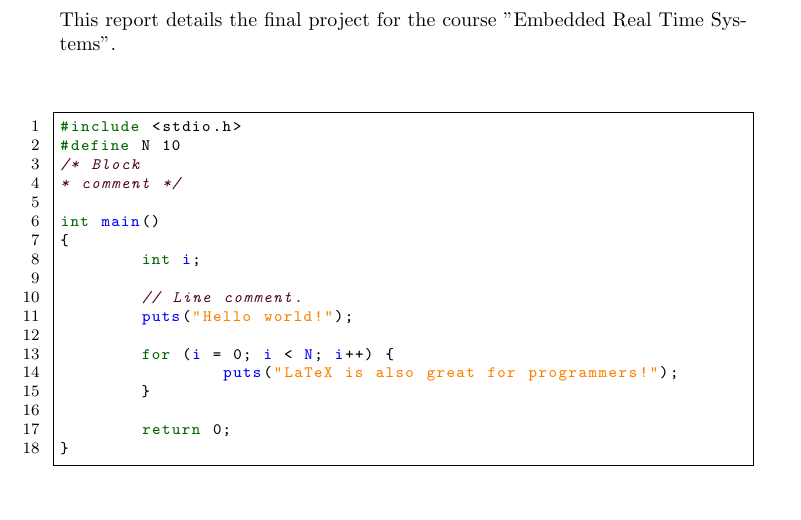
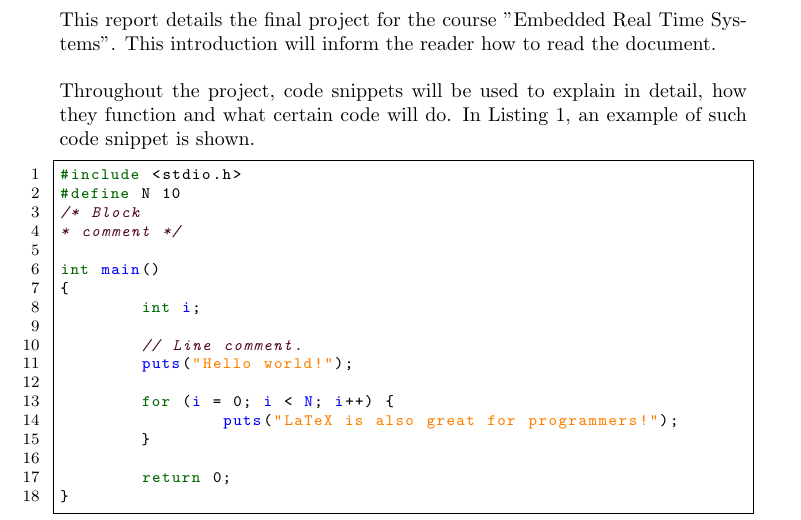
Before and after one commit to entvex/particle_swarm_optimization_embedded, a LaTeX document (report/main.tex, which reads report/introduction.tex): part of page 2 of 8, cut so that both start at the same text, the shorter picture padded with empty space. Compiled offline with pdfLaTeX.

Commit message:
Small changes to the introduction

```diff
--- a/report/introduction.tex
+++ b/report/introduction.tex
@@ -1,7 +1,10 @@
 \section{Introduction}
 
-This report details the final project for the course "Embedded Real Time Systems".  \\\\
-\begin{lstlisting}[style=customc++, caption=Example listing.]
+This report details the final project for the course "Embedded Real Time Systems". This introduction will inform the reader how to read the document. \\
+
+Throughout the project, code snippets will be used to explain in detail, how they function and what certain code will do. In Listing \ref{lst:listingExample}, an example of such code snippet is shown.
+
+\begin{lstlisting}[style=customc++, label={lst:listingExample}, caption={Example listing.}]
 #include <stdio.h>
 #define N 10
 /* Block
--- a/report/main.tex
+++ b/report/main.tex
@@ -7,6 +7,7 @@
 \usepackage{natbib}
 \usepackage{listings}
 \usepackage{color}
+\usepackage{blindtext} %Lorem Ipsum package
 \lstdefinestyle{customc++}{
 	belowcaptionskip=1\baselineskip,
 	breaklines=true,
```
Also changed, not shown: report/introduction.tex (10 more changed lines), report/main.tex (2 more changed lines).
